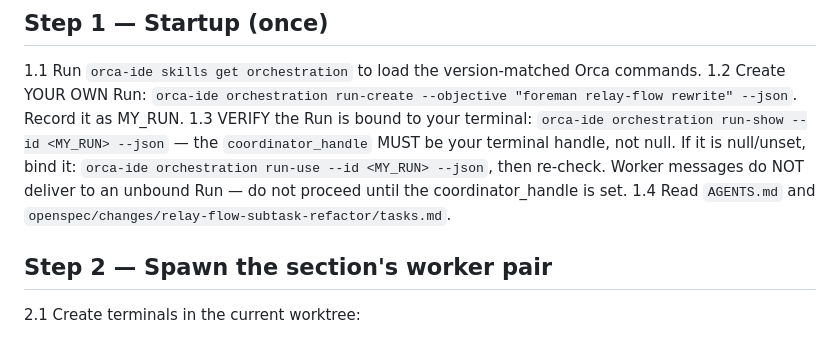
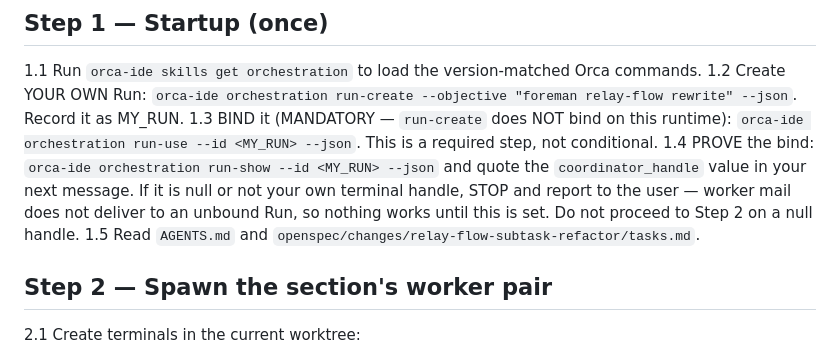
Before and after one commit to rajpopat27/relay-flow, a Markdown page: .opencode/agents/foreman.md, the part around the change. Rendered like a GitHub page.

```diff
--- a/.opencode/agents/foreman.md
+++ b/.opencode/agents/foreman.md
@@ -16,8 +16,9 @@ Orca delivers inbox messages straight into your session automatically — you do
 
 1.1 Run `orca-ide skills get orchestration` to load the version-matched Orca commands.
 1.2 Create YOUR OWN Run: `orca-ide orchestration run-create --objective "foreman relay-flow rewrite" --json`. Record it as MY_RUN.
-1.3 VERIFY the Run is bound to your terminal: `orca-ide orchestration run-show --id <MY_RUN> --json` — the `coordinator_handle` MUST be your terminal handle, not null. If it is null/unset, bind it: `orca-ide orchestration run-use --id <MY_RUN> --json`, then re-check. Worker messages do NOT deliver to an unbound Run — do not proceed until the coordinator_handle is set.
-1.4 Read `AGENTS.md` and `openspec/changes/relay-flow-subtask-refactor/tasks.md`.
+1.3 BIND it (MANDATORY — `run-create` does NOT bind on this runtime): `orca-ide orchestration run-use --id <MY_RUN> --json`. This is a required step, not conditional.
+1.4 PROVE the bind: `orca-ide orchestration run-show --id <MY_RUN> --json` and quote the `coordinator_handle` value in your next message. If it is null or not your own terminal handle, STOP and report to the user — worker mail does not deliver to an unbound Run, so nothing works until this is set. Do not proceed to Step 2 on a null handle.
+1.5 Read `AGENTS.md` and `openspec/changes/relay-flow-subtask-refactor/tasks.md`.
 
 ## Step 2 — Spawn the section's worker pair
 
```
Also changed, not shown: .opencode/agents/implementer.md (+3 -1 lines), .opencode/agents/verifier.md (+3 -1 lines).
